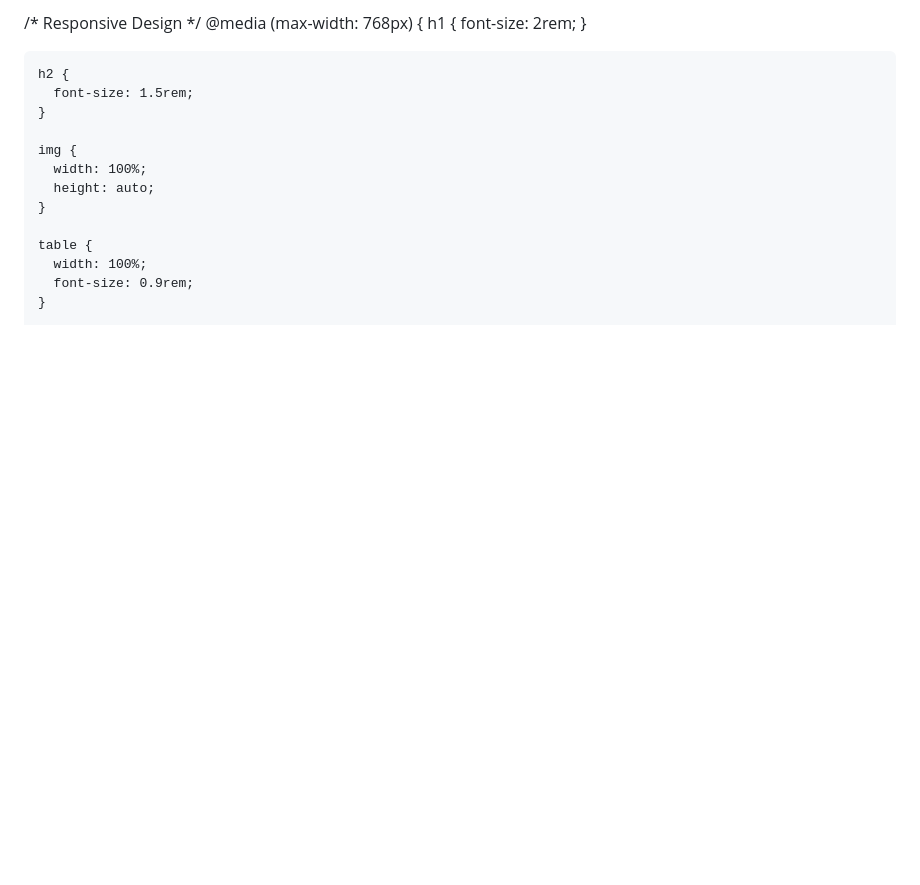
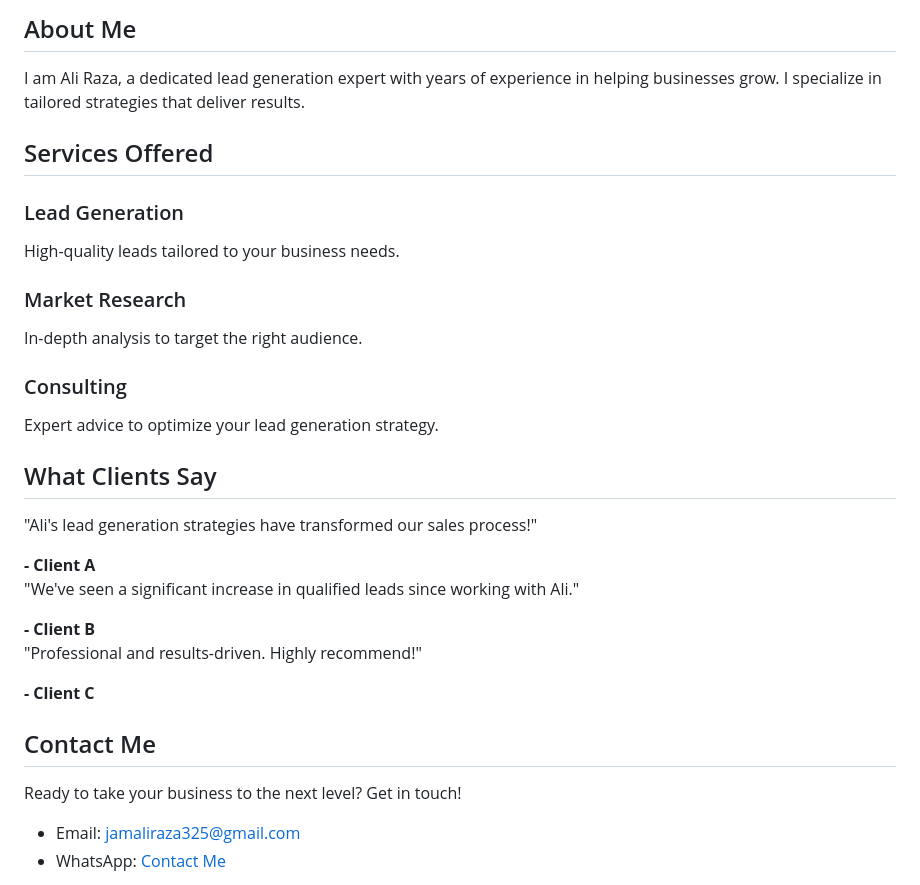
Before and after one commit to Dataentry-expert/Online-Work, a Markdown page: README.md, the part around one of its changes. GitHub-like rendering; blank space fills up the shorter version.

```diff
--- a/README.md
+++ b/README.md
@@ -114,21 +117,51 @@
 
-  /* Responsive Design */
-  @media (max-width: 768px) {
-    h1 {
-      font-size: 2rem;
-    }
+<section id="about">
+    <h2>About Me</h2>
+    <p>I am Ali Raza, a dedicated lead generation expert with years of experience in helping businesses grow. I specialize in tailored strategies that deliver results.</p>
+</section>
 
-    h2 {
-      font-size: 1.5rem;
-    }
+<section id="services">
+    <h2>Services Offered</h2>
+    <div class="services">
+        <div class="service">
+            <h3>Lead Generation</h3>
+            <p>High-quality leads tailored to your business needs.</p>
+        </div>
+        <div class="service">
+            <h3>Market Research</h3>
+            <p>In-depth analysis to target the right audience.</p>
+        </div>
+        <div class="service">
+            <h3>Consulting</h3>
+            <p>Expert advice to optimize your lead generation strategy.</p>
+        </div>
+    </div>
+</section>
 
-    img {
-      width: 100%;
-      height: auto;
-    }
+<section id="testimonials">
+    <h2>What Clients Say</h2>
+    <div class="testimonials">
+        <div class="testimonial">
+            <p>"Ali's lead generation strategies have transformed our sales process!"</p>
+            <strong>- Client A</strong>
+        </div>
+        <div class="testimonial">
+            <p>"We've seen a significant increase in qualified leads since working with Ali."</p>
+            <strong>- Client B</strong>
+        </div>
+        <div class="testimonial">
+            <p>"Professional and results-driven. Highly recommend!"</p>
+            <strong>- Client C</strong>
+        </div>
+    </div>
+</section>
 
-    table {
-      width: 100%;
-      font-size: 0.9rem;
-    }
+<section id="contact">
+    <h2>Contact Me</h2>
+    <p>Ready to take your business to the next level? Get in touch!</p>
+    <ul>
+        <li>Email: <a href="mailto:jamaliraza325@gmail.com">jamaliraza325@gmail.com</a></li>
+        <li>WhatsApp: <a href="https://wa.me/923186791421">Contact Me</a></li>
+    </ul>
+</section>
 
```
Also changed, not shown: other parts of README.md (+102 -214 lines).
